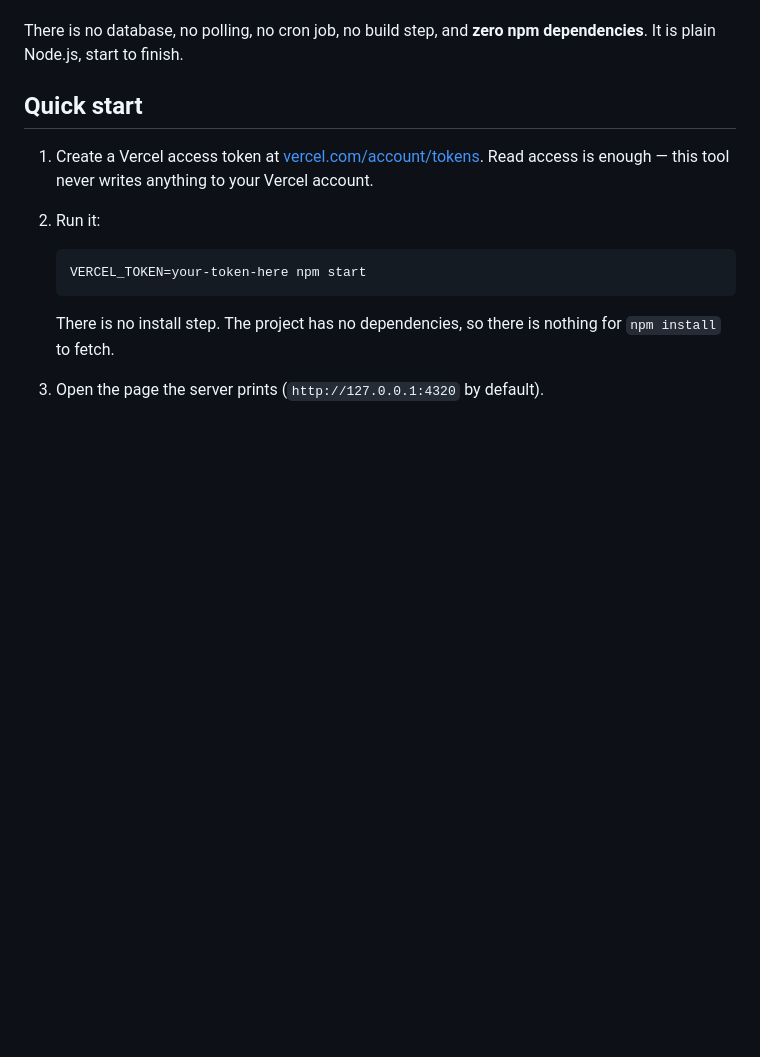
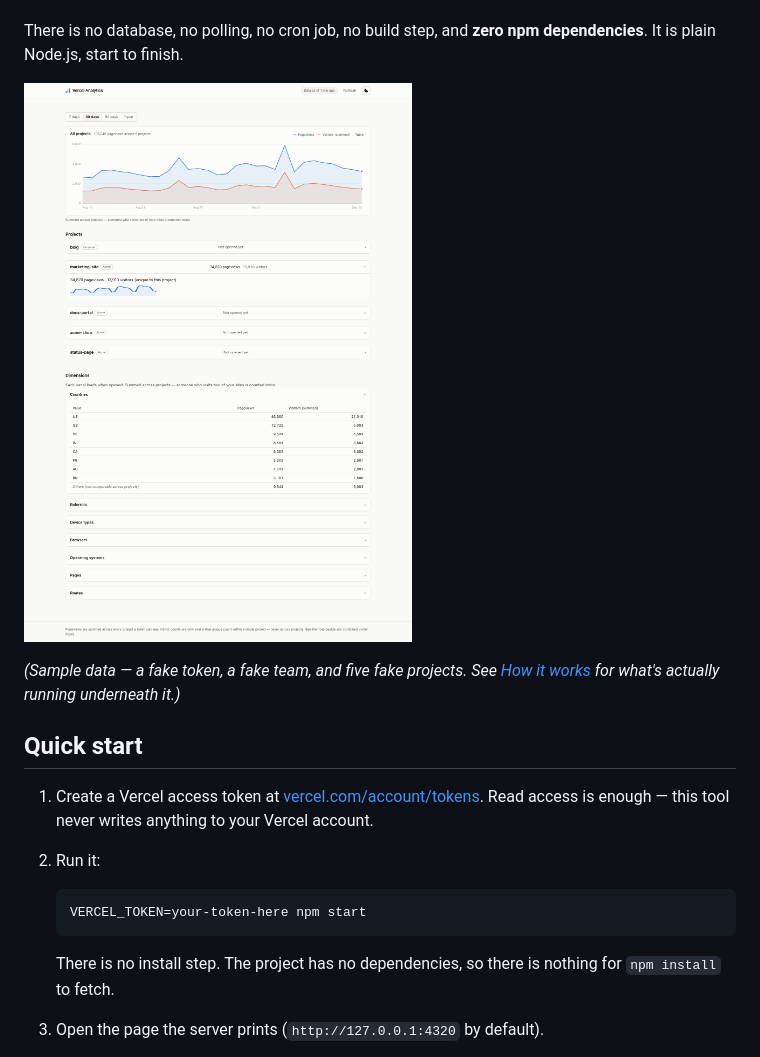
Before and after one commit to ethanplusai/vercel-analytics, a Markdown page: README.md, the part around one of its changes. Drawn GitHub-style; pictures changed too: docs/screenshot.png (added); blank space fills up the shorter version.

```diff
--- a/README.md
+++ b/README.md
@@ -13,6 +13,11 @@ REST API live, on every request, and does that adding-up for you.
 
 There is no database, no polling, no cron job, no build step, and **zero
 npm dependencies**. It is plain Node.js, start to finish.
+
+![The dashboard: a combined pageviews/visitors chart across five projects, one opened project's own sparkline, and a country breakdown table](docs/screenshot.png)
+
+*(Sample data — a fake token, a fake team, and five fake projects. See
+[How it works](#how-it-works) for what's actually running underneath it.)*
 
 ## Quick start
 
```
Also changed, not shown: other parts of README.md (+33 -0 lines).
